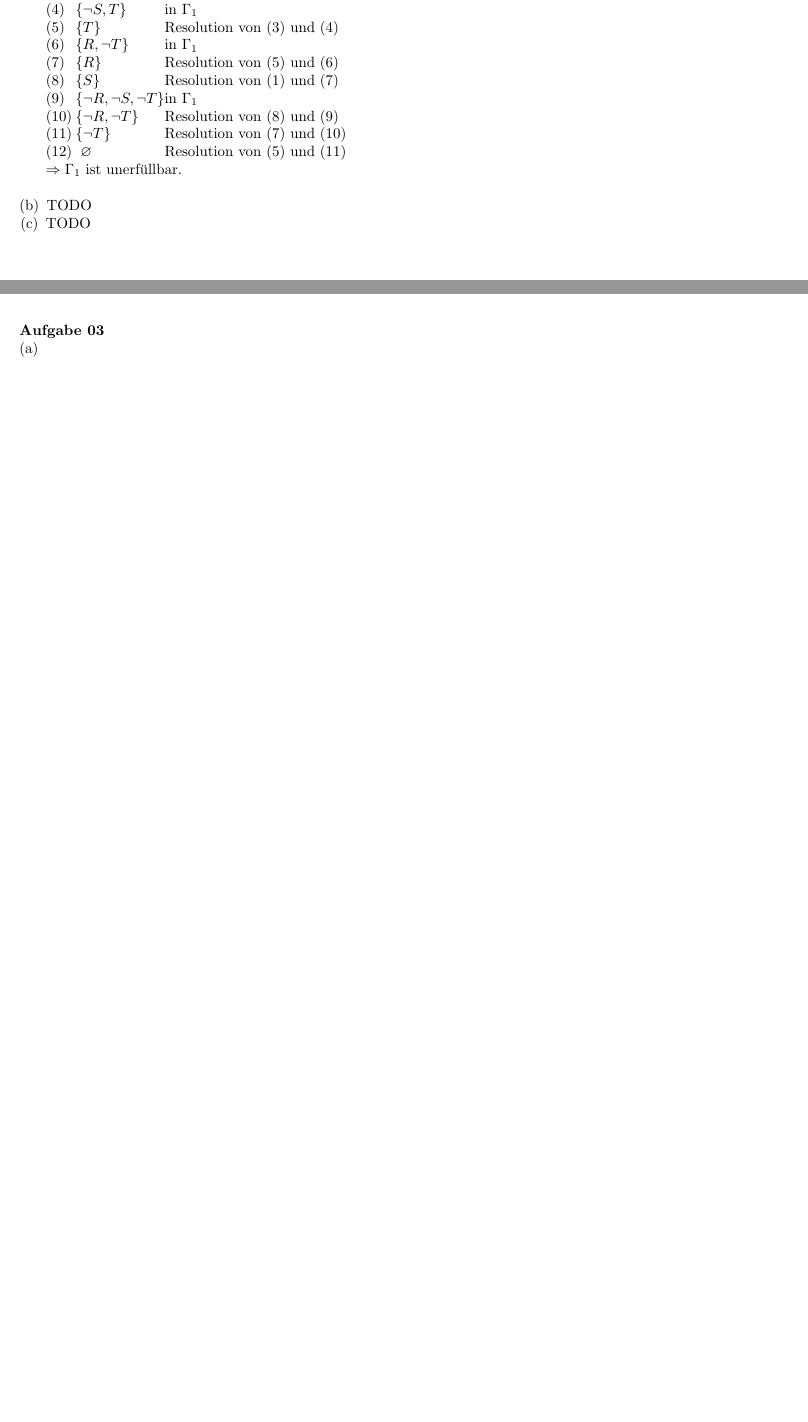
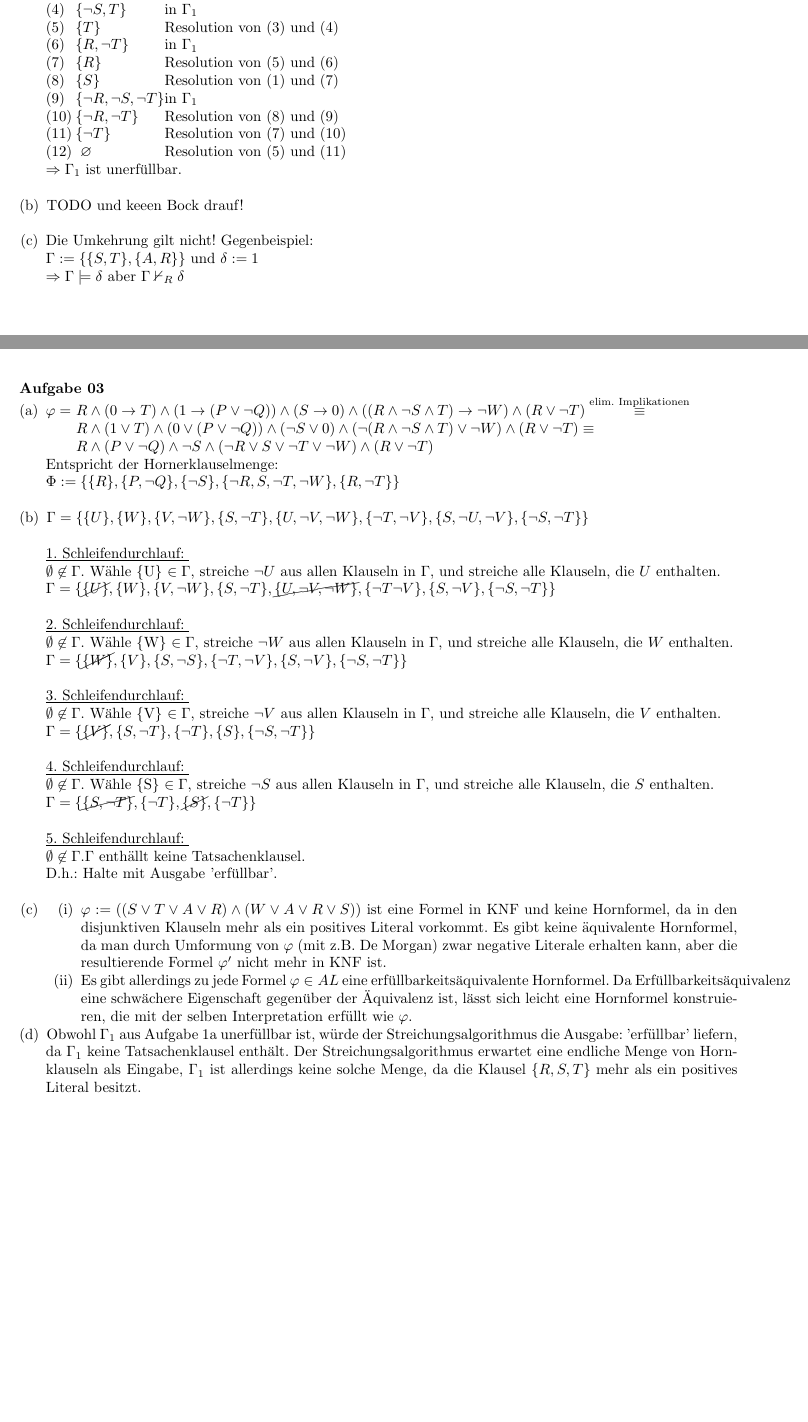
Before and after one commit to tylernewnoise/Logik-UE, a LaTeX document (Blatt05_Lsg.tex): two parts of pages 1 and 3 of 3 before the commit and two parts of pages 1 and 3 of 4 after it, joined at a grey line, cut so that both start at the same text, the shorter picture padded with empty space. Compiled offline with pdfLaTeX.

Commit message:
Blatt 5 fertig bis auf 1b

```diff
--- a/Blatt05_Lsg.tex
+++ b/Blatt05_Lsg.tex
@@ -46,8 +46,11 @@
 		\end{tabbing}
 		$ \Rightarrow \Gamma_1 $ ist unerfüllbar. \\
 
-		\item TODO
-		\item TODO
+		\item TODO und keeen Bock drauf! \\
+
+		\item Die Umkehrung gilt nicht! Gegenbeispiel: \\
+		$ \Gamma := \{\{S,T\}, \{A,R\} \} $ und $ \delta:= 1 $ \\
+		$ \Rightarrow \Gamma \models \delta $ aber $ \Gamma \nvdash_R \delta $
 	\end{compactenum}
 	\newpage
 	\textbf{Aufgabe 02}
@@ -112,12 +115,45 @@
 	\newpage
 	\textbf{Aufgabe 03}
 	\begin{compactenum} [(a)]
-		\item
-		\item
-		\item
-		\item
+		\item \begin{tabbing}
+			$ \varphi = $ \= $R \wedge (0 \rightarrow T) \wedge (1 \rightarrow (P\vee \lnot Q)) \wedge (S \rightarrow 0) \wedge ((R \wedge \lnot S \wedge T) \rightarrow \lnot W) \wedge (R \vee \lnot T) \stackrel{\text{elim. Implikationen}}{\equiv}$ \\
+			\> $ R \wedge (1 \vee T) \wedge (0 \vee (P \vee \lnot Q)) \wedge (\lnot S \vee 0) \wedge (\lnot (R \wedge \lnot S \wedge T) \vee \lnot W) \wedge (R \vee \lnot T) \equiv $ \\
+			\> $ R \wedge (P \vee \lnot Q) \wedge \lnot S \wedge (\lnot R \vee S \vee \lnot T \vee \lnot W) \wedge (R \vee \lnot T) $
+		\end{tabbing}
+		Entspricht der Hornerklauselmenge: \\
+		$ \Phi := \{\{R\}, \{P,\lnot Q\},\{\lnot S\},\{\lnot R, S, \lnot T,\lnot W\},\{R,\lnot T\}\} $ \\
+
+		\item $ \Gamma = \{\{U\}, \{W\}, \{V,\lnot W\}, \{S,\lnot T\},\{U,\lnot V, \lnot W\},\{\lnot T,\lnot V\},\{S,\lnot U,\lnot V\},\{\lnot S,\lnot T\}\} $\\
+
+		\underline{1. Schleifendurchlauf: }\\
+		$ \emptyset \not\in \Gamma. $ Wähle \{U\} $ \in \Gamma $, streiche $ \lnot U $ aus allen Klauseln in $ \Gamma $, und streiche alle Klauseln, die $ U $ enthalten.\\
+		$ \Gamma = \{\cancel{\{U\}}, \{W\}, \{V, \lnot W\}, \{S,\lnot T\},\cancel{\{U, \lnot V, \lnot W\}}, \{\lnot T\lnot V\},\{S,\lnot V\},\{\lnot S, \lnot T\}\} $\\
+
+		\underline{2. Schleifendurchlauf: }\\
+		$ \emptyset \not\in \Gamma. $ Wähle \{W\} $ \in \Gamma $, streiche $ \lnot W $ aus allen Klauseln in $ \Gamma $, und streiche alle Klauseln, die $ W $ enthalten.\\
+		$ \Gamma = \{\cancel{\{W\}},\{V\},\{S,\lnot S\},\{\lnot T, \lnot V\},\{S,\lnot V\},\{\lnot S,\lnot T\}\} $\\
+
+		\underline{3. Schleifendurchlauf: }\\
+		$ \emptyset \not\in \Gamma. $ Wähle \{V\} $ \in \Gamma $, streiche $ \lnot V $ aus allen Klauseln in $ \Gamma $, und streiche alle Klauseln, die $ V $ enthalten.\\
+		$ \Gamma = \{\cancel{\{V\}}, \{S, \lnot T\}, \{\lnot T\}, \{S\}, \{\lnot S, \lnot T\}\} $\\
+
+		\underline{4. Schleifendurchlauf: }\\
+		$ \emptyset \not\in \Gamma. $ Wähle \{S\} $ \in \Gamma $, streiche $ \lnot S $ aus allen Klauseln in $ \Gamma $, und streiche alle Klauseln, die $ S $ enthalten.\\
+		$ \Gamma = \{\cancel{\{S,\lnot T\}}, \{\lnot T\}, \cancel{\{S\}}, \{\lnot T\}\} $\\
+
+		\underline{5. Schleifendurchlauf: }\\
+		$ \emptyset \not\in \Gamma. \Gamma $ enthällt keine Tatsachenklausel.\\
+		D.h.: Halte mit Ausgabe 'erfüllbar'.\\
+
+		\item \begin{compactenum} [(i)]
+			\item $ \varphi := ((S\vee T\vee A \vee R)\wedge (W\vee A \vee R\vee S)) $ ist eine Formel in KNF und keine Hornformel, da in den disjunktiven Klauseln mehr als ein positives Literal vorkommt. Es gibt keine äquivalente Hornformel, da man durch Umformung von $ \varphi $ (mit z.B. De Morgan) zwar negative Literale erhalten kann, aber die resultierende Formel $ \varphi' $ nicht mehr in KNF ist.
+			\item Es gibt allerdings zu jede Formel $\varphi \in AL $ eine erfüllbarkeitsäquivalente Hornformel. Da Erfüllbarkeitsäquivalenz eine schwächere Eigenschaft gegenüber der Äquivalenz ist, lässt sich leicht eine Hornformel konstruieren, die mit der selben Interpretation erfüllt wie $ \varphi $.
+		\end{compactenum}
+
+		\item Obwohl $ \Gamma_1 $ aus Aufgabe 1a unerfüllbar ist, würde der Streichungsalgorithmus die Ausgabe: 'erfüllbar' liefern, da $ \Gamma_1 $ keine Tatsachenklausel enthält. Der Streichungsalgorithmus erwartet eine endliche Menge von Hornklauseln als Eingabe, $ \Gamma_1 $ ist allerdings keine solche Menge, da die Klausel $ \{R,S,T\} $ mehr als ein positives Literal besitzt.
 	\end{compactenum}\ \\
 
+	\newpage
 	\textbf{Aufgabe 04}
 	\begin{compactenum} [(a)]
 		\item \begin{compactenum} [(V 1)]
```
